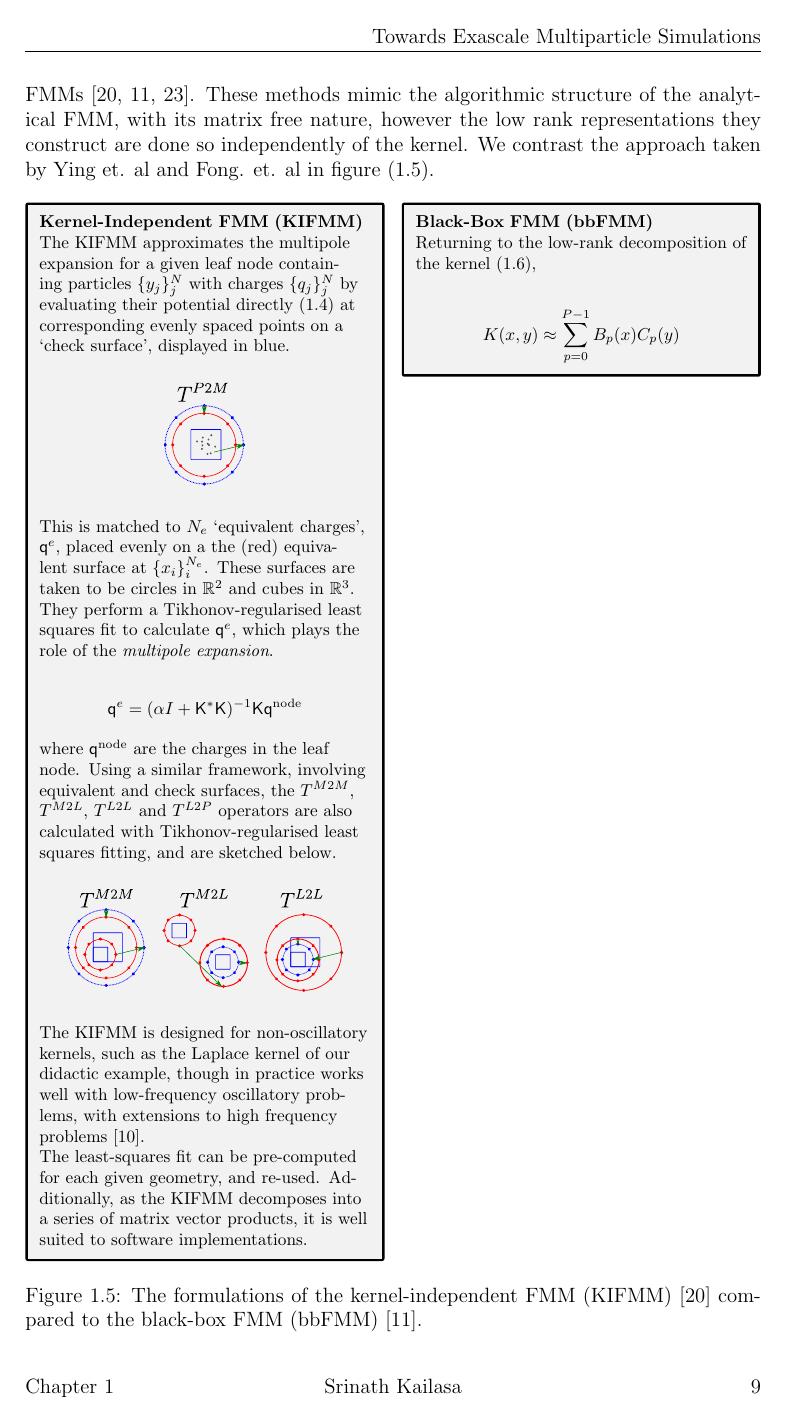
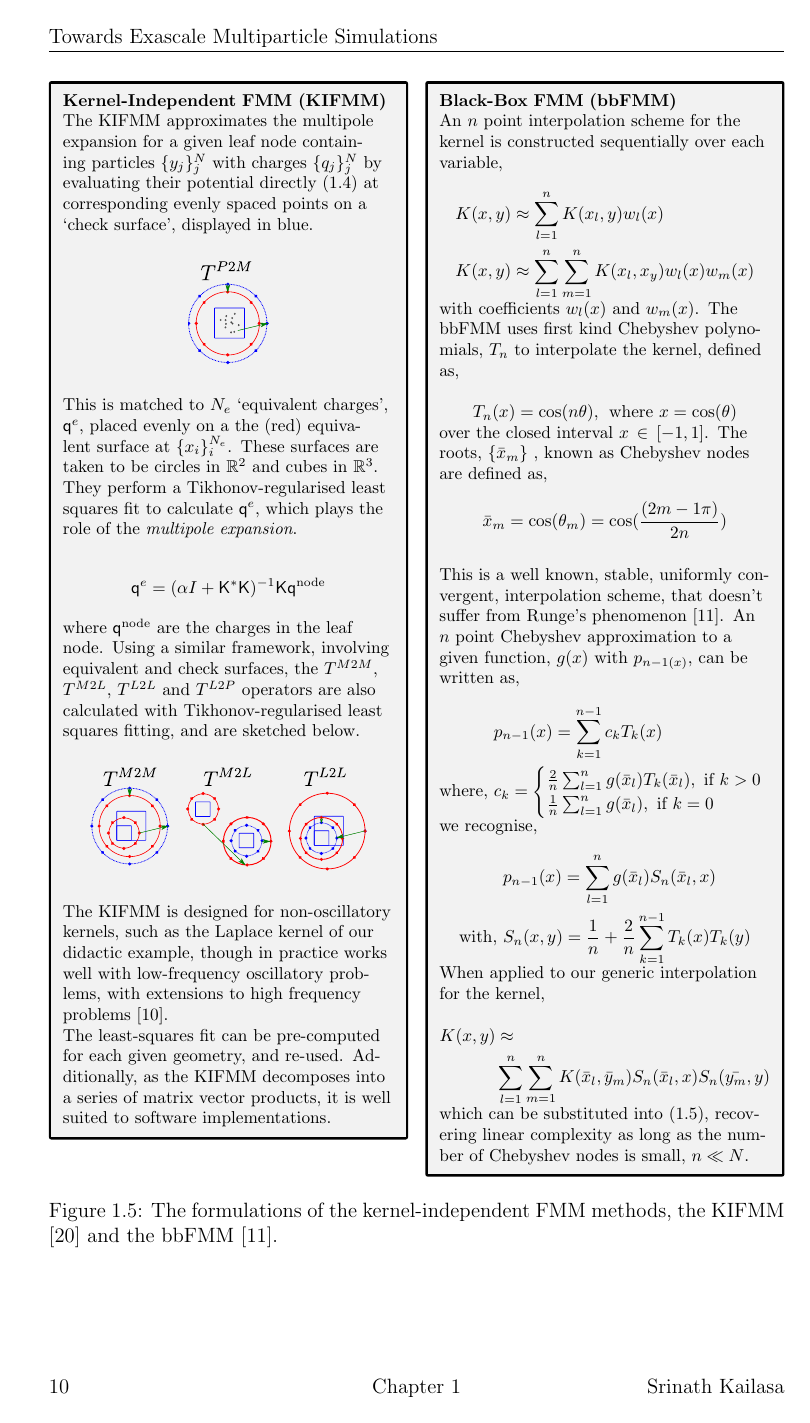
Before and after one commit to skailasa/phd-thesis, a LaTeX thesis (main.tex, which reads chapters/ch_1/sec_1_2.tex): page 13 of 23 before the commit and page 14 of 23 after it. Compiled offline with pdfLaTeX.

Commit message:
Add bbfmm explainer

```diff
--- a/chapters/ch_1/sec_1_2.tex
+++ b/chapters/ch_1/sec_1_2.tex
@@ -213,16 +228,66 @@ A third `semi-analytical' approach, combining the best of the purely analytical
     \begin{tcolorbox}[width=1\linewidth, halign=left, colframe=black, colback=gray!10, boxsep=2mm, arc=0mm, left=1pt,right=1pt,top=0pt,bottom=0pt]
     \textbf{Black-Box FMM (bbFMM)}
 
-    Returning to the low-rank decomposition of the kernel (\ref{eq:low_rank_decomposition_of_kernel:sec_1_2}),
+    \setlength{\belowdisplayskip}{0pt} \setlength{\belowdisplayshortskip}{0pt}
+
+    \setlength{\abovedisplayskip}{0pt} \setlength{\abovedisplayshortskip}{0pt}
+
+
+    An $n$ point interpolation scheme for the kernel is constructed sequentially over each variable,
 
     \begin{flalign*}
-        K(x,y) \approx \sum_{p=0}^{P-1}B_p(x)C_p(y)
+        &K(x, y) \approx \sum_{l=1}^n K(x_l, y)w_l(x) \\
+        &K(x, y) \approx \sum_{l=1}^n\sum_{m=1}^nK(x_l, x_y)w_l(x)w_m(x)
     \end{flalign*}
+
+    with coefficients $w_l(x)$ and $w_m(x)$. The bbFMM uses first kind Chebyshev polynomials, $T_n$ to interpolate the kernel, defined as,
+
+    \begin{flalign*}
+        T_n(x) = \cos(n \theta), \> \> \text{where } x = \cos(\theta)
+    \end{flalign*}
+
+    over the closed interval $x \in [-1, 1]$. The roots, $\{ \bar{x}_m \}$ , known as Chebyshev nodes are defined as,
+
+    \begin{flalign*}
+        \bar{x}_m = \cos(\theta_m) = \cos(\frac{(2m-1\pi)}{2n}) \\
+    \end{flalign*}
+
+    This is a well known, stable, uniformly convergent, interpolation scheme, that doesn't suffer from Runge's phenomenon \cite{fong2009black}. An $n$ point Chebyshev approximation to a given function, $g(x)$ with $p_{n-1(x)}$, can be written as,
+
+    \begin{flalign*}
+        &p_{n-1}(x) = \sum_{k=1}^{n-1}c_k T_k(x) \\
+        \text{where, } &c_k = \begin{cases}
+            \frac{2}{n} \sum_{l=1}^ng(\bar{x}_l)T_k(\bar{x}_l), \text{ if } k > 0\\
+            \frac{1}{n} \sum_{l=1}^ng(\bar{x}_l), \text{ if } k = 0
+        \end{cases}
+    \end{flalign*}
+
+    we recognise,
+
+    \begin{flalign*}
+        &p_{n-1}(x) = \sum_{l=1}^ng(\bar{x}_l)S_n(\bar{x}_l, x) \\
+        \text{with, } &S_n(x, y) = \frac{1}{n} + \frac{2}{n}\sum_{k=1}^{n-1}T_k(x)T_k(y)
+    \end{flalign*}
+
+    When applied to our generic interpolation for the kernel,
+
+    \begin{flalign*}
+        K(x, y) &\approx\\
+        &\sum_{l=1}^n\sum_{m=1}^n K(\bar{x}_l, \bar{y}_m) S_n(\bar{x}_l, x) S_n(\bar{y_m}, y)
+    \end{flalign*}
+
+    which can be substituted into (\ref{eq:two_box_calc:sec_1_2}), recovering linear complexity as long as the number of Chebyshev nodes is small, $n \ll N$.
+
+    % Returning to the low-rank decomposition of the kernel (\ref{eq:low_rank_decomposition_of_kernel:sec_1_2}),
+
+    % \begin{flalign*}
+    %     K(x,y) \approx \sum_{p=0}^{P-1}B_p(x)C_p(y)
+    % \end{flalign*}
     \end{tcolorbox}
-    % \end{figure}
+
 \end{multicols}
 \noindent\begin{minipage}{\textwidth}
-    \captionof{figure}{The formulations of the kernel-independent FMM (KIFMM) \cite{Ying:2004:JCP} compared to the black-box FMM (bbFMM) \cite{fong2009black}.}
+    \captionof{figure}{The formulations of the kernel-independent FMM methods, the KIFMM \cite{Ying:2004:JCP} and the bbFMM \cite{fong2009black}.}
     \label{box:kifmm_vs_bbfmm:sec_1_2}
 \end{minipage}
 
```
Also changed, not shown: images/ch_1/kifmm2.svg (added), main.pdf, chapters/ch_1/sec_1_2.tex (34 more changed lines).
